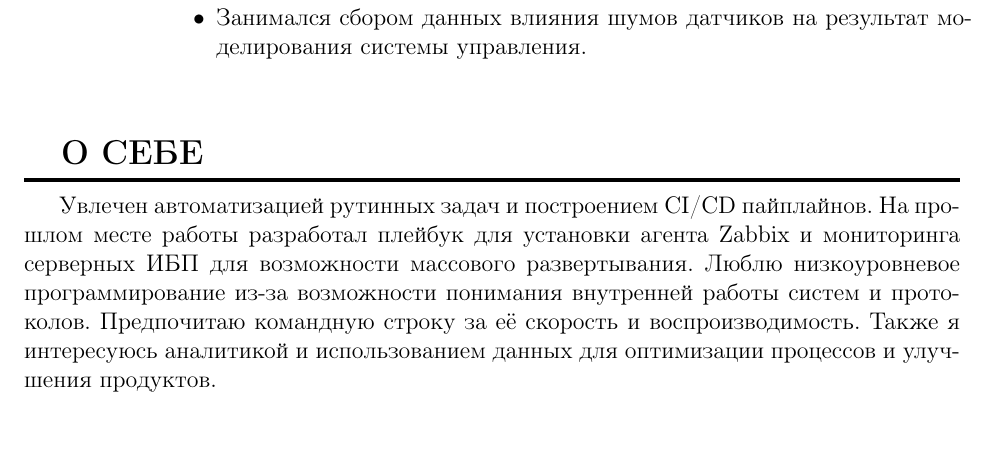
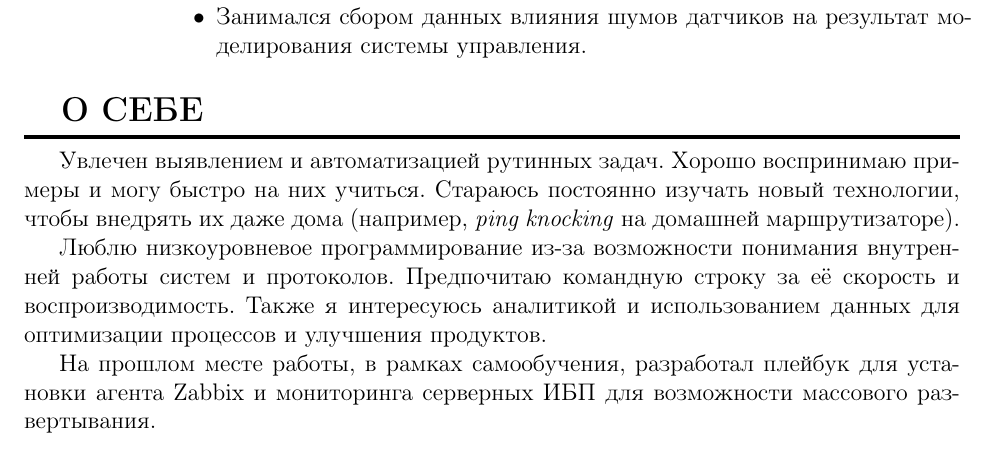
Before and after one commit to rustbas/cv, a LaTeX document (devops_ru_2pages.tex, which reads content/about_me.tex): part of page 2 of 2, cut so that both start at the same text. Compiled offline with pdfLaTeX.

Commit message:
rewrite "about" section

```diff
--- a/content/about_me.tex
+++ b/content/about_me.tex
@@ -1,12 +1,19 @@
 \section{О СЕБЕ}
 
-Увлечен автоматизацией рутинных задач и построением CI/CD пайплайнов.
-На прошлом месте работы разработал плейбук для установки агента Zabbix
-и мониторинга серверных ИБП для возможности массового развертывания.
+Увлечен выявлением и автоматизацией рутинных задач. Хорошо воспринимаю
+примеры и могу быстро на них учиться. Стараюсь постоянно изучать новый
+технологии, чтобы внедрять их даже дома (например, \textit{ping
+  knocking} на домашней маршрутизаторе).
+
 Люблю низкоуровневое программирование из-за возможности понимания
 внутренней работы систем и протоколов. Предпочитаю командную строку за
-её скорость и воспроизводимость.  Также я интересуюсь аналитикой и
+её скорость и воспроизводимость. Также я интересуюсь аналитикой и
 использованием данных для оптимизации процессов и улучшения продуктов.
+
+На прошлом месте работы, в рамках самообучения, разработал плейбук для
+установки агента Zabbix и мониторинга серверных ИБП для возможности
+массового развертывания.
+
 
 %% Люблю Linux и все, что связано с ним. Предпочитаю командную строку
 %% графическим приложениям.  Также увлекаюсь математической
```
Lines whose indentation alone changed are shown as unchanged.
